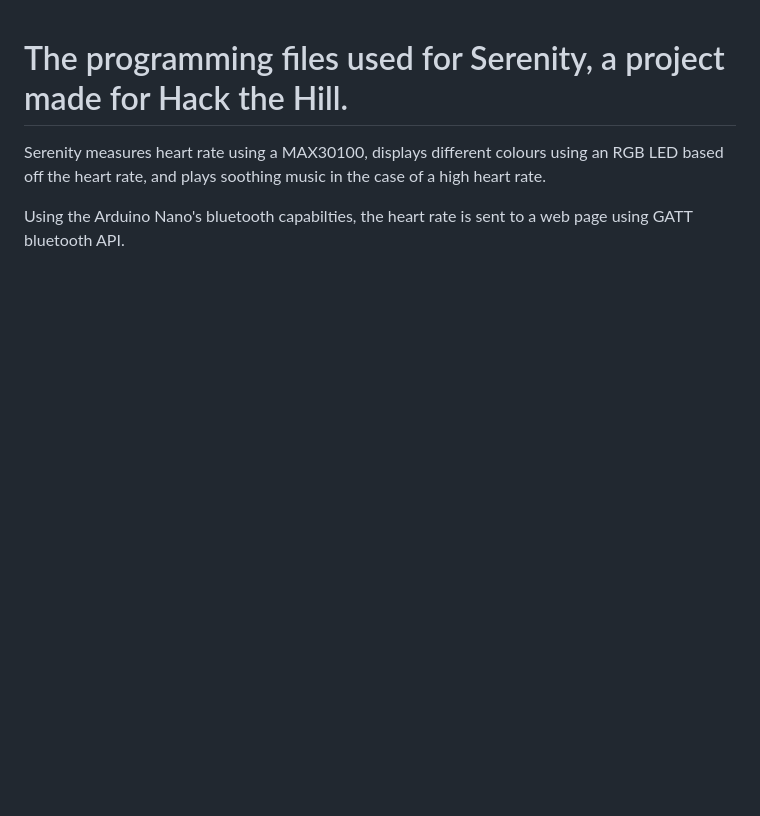
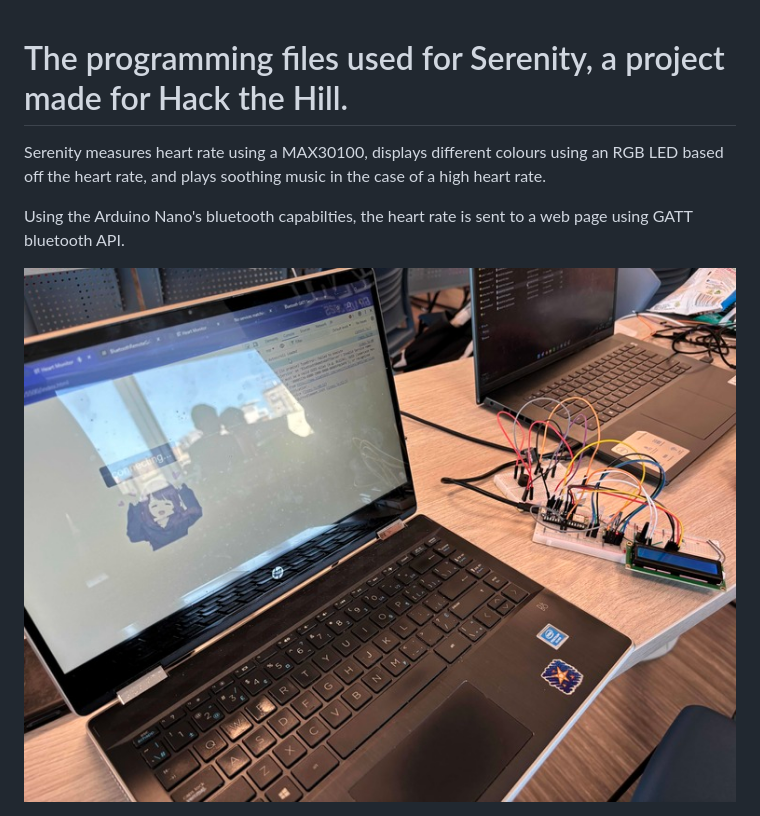
Before and after one commit to chingistoktamyssov/hack.the.hill.project, a Markdown page: README.md, the part around the change. Drawn GitHub-style; pictures changed too: images/serenity.jpg (added); blank space fills up the shorter version.

```diff
--- a/README.md
+++ b/README.md
@@ -1,3 +1,4 @@
 <h1>The programming files used for Serenity, a project made for Hack the Hill.</h1>
 <p>Serenity measures heart rate using a MAX30100, displays different colours using an RGB LED based off the heart rate, and plays soothing music in the case of a high heart rate.</p>
 <p>Using the Arduino Nano's bluetooth capabilties, the heart rate is sent to a web page using GATT bluetooth API.</p>
+<img src="./images/serenity.jpg"/>
```
